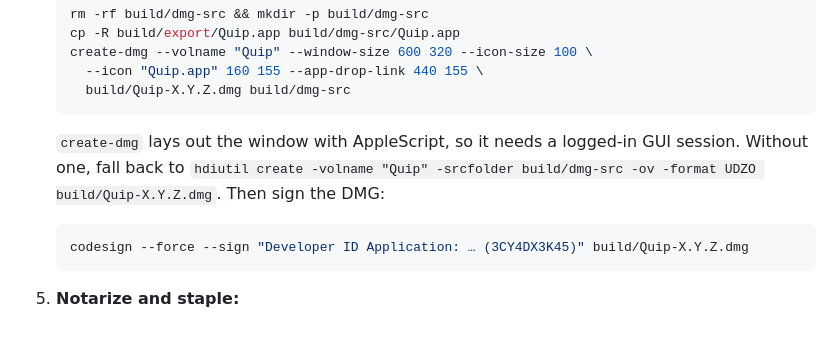
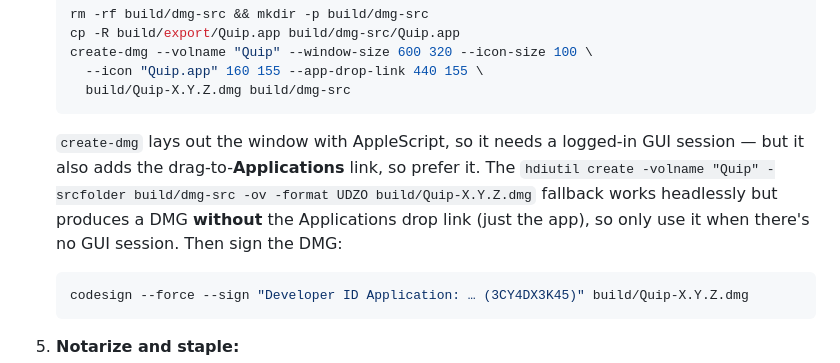
Before and after one commit to nicojan/Quip, a Markdown page: release/DISTRIBUTION.md, the part around the change. Drawn GitHub-style; blank space fills up the shorter version.

Commit message:
docs: note create-dmg adds the Applications drop link; hdiutil fallback doesn't

````diff
--- a/release/DISTRIBUTION.md
+++ b/release/DISTRIBUTION.md
@@ -84,9 +84,11 @@ Run from the repo root. Replace `X.Y.Z`. Regenerate the project first if
      build/Quip-X.Y.Z.dmg build/dmg-src
    ```
    `create-dmg` lays out the window with AppleScript, so it needs a logged-in GUI
-   session. Without one, fall back to `hdiutil create -volname "Quip"
-   -srcfolder build/dmg-src -ov -format UDZO build/Quip-X.Y.Z.dmg`. Then sign the
-   DMG:
+   session — but it also adds the drag-to-**Applications** link, so prefer it.
+   The `hdiutil create -volname "Quip" -srcfolder build/dmg-src -ov -format UDZO
+   build/Quip-X.Y.Z.dmg` fallback works headlessly but produces a DMG **without**
+   the Applications drop link (just the app), so only use it when there's no GUI
+   session. Then sign the DMG:
    ```sh
    codesign --force --sign "Developer ID Application: … (3CY4DX3K45)" build/Quip-X.Y.Z.dmg
    ```
````
